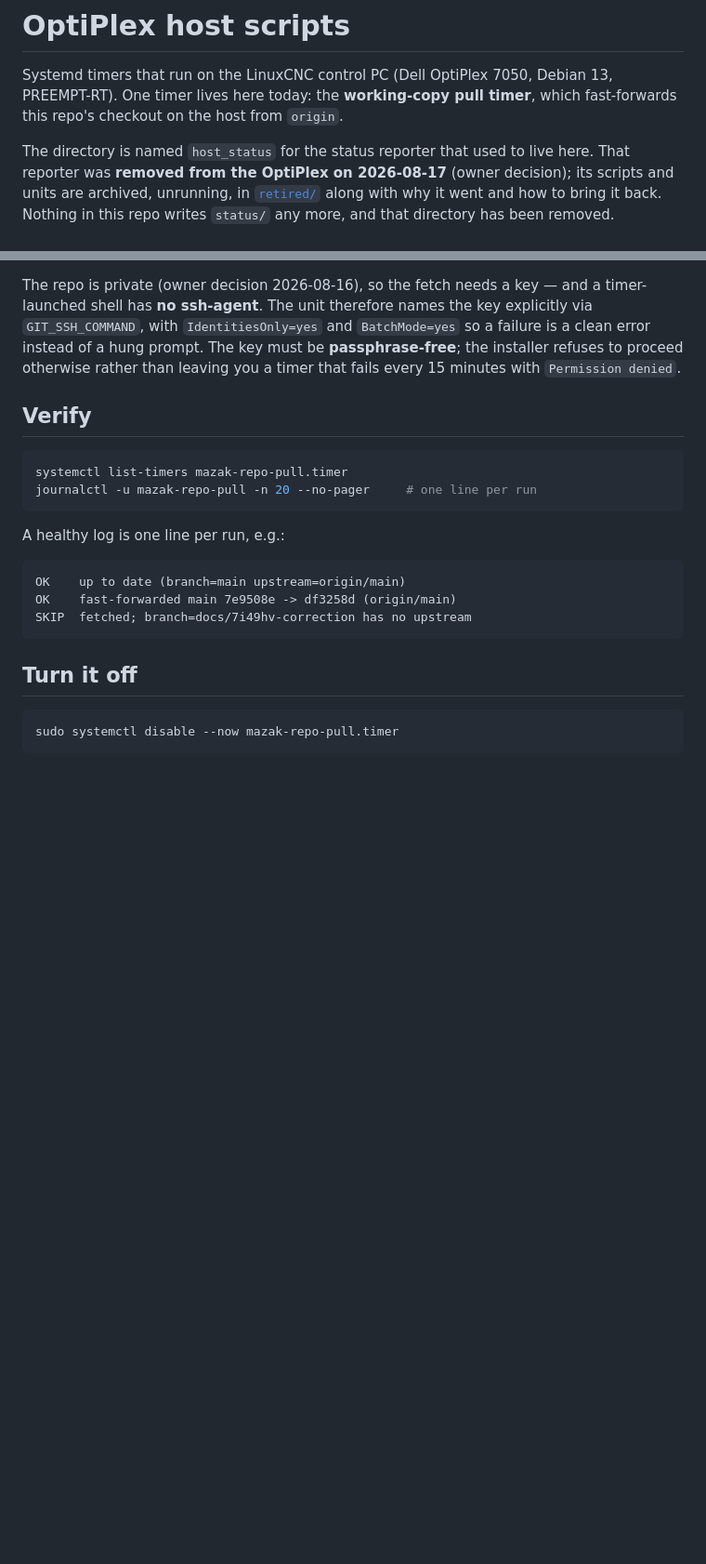
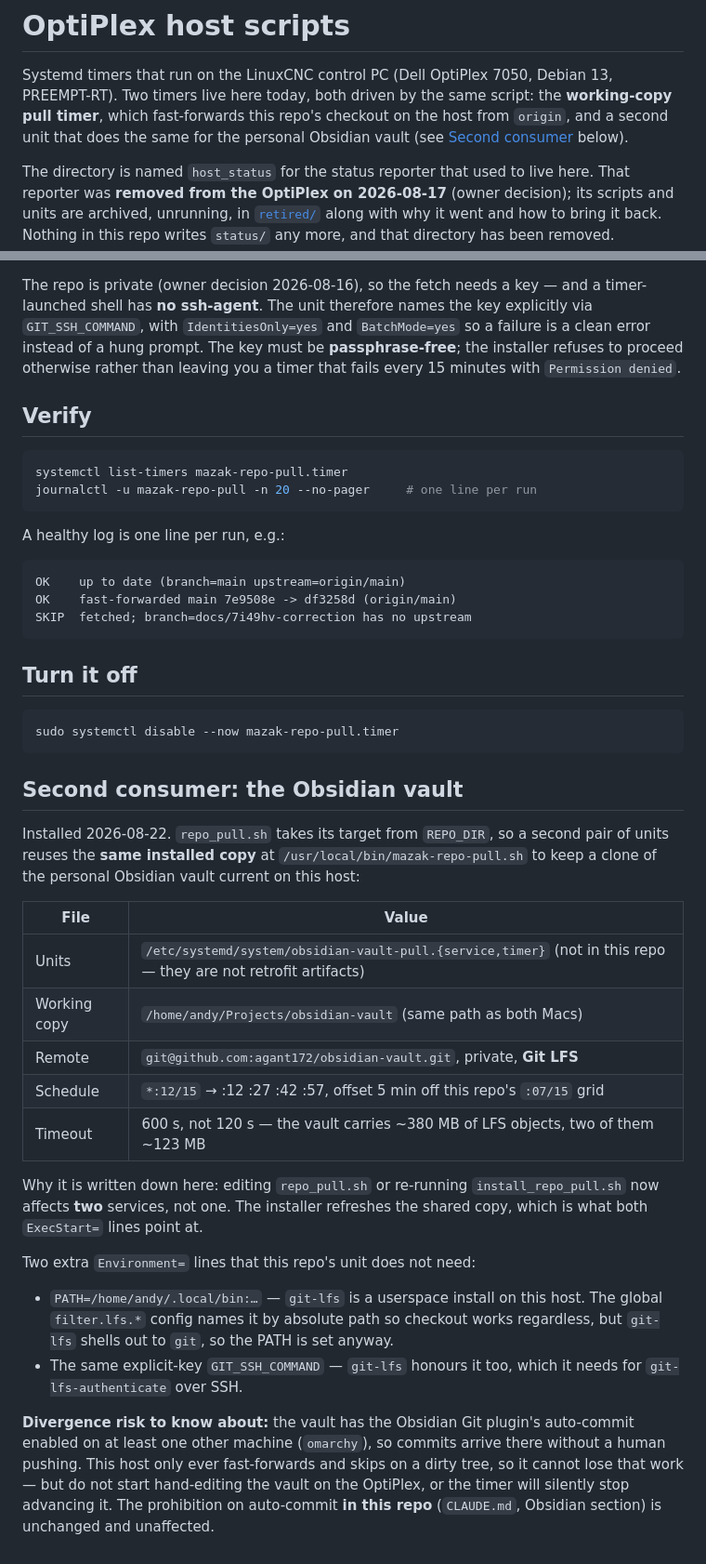
Before and after one commit to agant172/mazak-vqc20-linuxcnc-retrofit, a Markdown page: scripts/host_status/README.md, 2 parts joined by grey strips. Shown at 93% size. Rendered like a GitHub page; blank space fills up the shorter version.

Commit message:
host_status: record the vault pull timer that shares repo_pull.sh
A second systemd unit pair on the OptiPlex now keeps a clone of the personal
Obsidian vault current, reusing the same installed /usr/local/bin copy of
repo_pull.sh via REPO_DIR. Written down here because editing repo_pull.sh or
re-running install_repo_pull.sh now affects two services, not one.

The vault units themselves are not retrofit artifacts and stay out of this
repo; what is captured is the coupling, the LFS-driven differences in their
Environment= and timeout, and the divergence risk from obsidian-git
auto-commit running on another machine.

Co-Authored-By: Claude Opus 5 (1M context) <noreply@anthropic.com>
Claude-Session: https://claude.ai/code/session_017k9Q8HhTuauTgMzp3oqHXP

````diff
--- a/scripts/host_status/README.md
+++ b/scripts/host_status/README.md
@@ -1,8 +1,10 @@
 # OptiPlex host scripts
 
 Systemd timers that run on the LinuxCNC control PC (Dell OptiPlex 7050, Debian 13,
-PREEMPT-RT). One timer lives here today: the **working-copy pull timer**, which
-fast-forwards this repo's checkout on the host from `origin`.
+PREEMPT-RT). Two timers live here today, both driven by the same script: the
+**working-copy pull timer**, which fast-forwards this repo's checkout on the host
+from `origin`, and a second unit that does the same for the personal Obsidian vault
+(see [Second consumer](#second-consumer-the-obsidian-vault) below).
 
 The directory is named `host_status` for the status reporter that used to live here.
 That reporter was **removed from the OptiPlex on 2026-08-17** (owner decision); its
@@ -106,3 +108,37 @@ SKIP  fetched; branch=docs/7i49hv-correction has no upstream
 ```bash
 sudo systemctl disable --now mazak-repo-pull.timer
 ```
+
+
+## Second consumer: the Obsidian vault
+
+Installed 2026-08-22. `repo_pull.sh` takes its target from `REPO_DIR`, so a second
+pair of units reuses the **same installed copy** at `/usr/local/bin/mazak-repo-pull.sh`
+to keep a clone of the personal Obsidian vault current on this host:
+
+| File | Value |
+|---|---|
+| Units | `/etc/systemd/system/obsidian-vault-pull.{service,timer}` (not in this repo — they are not retrofit artifacts) |
+| Working copy | `/home/andy/Projects/obsidian-vault` (same path as both Macs) |
+| Remote | `git@github.com:agant172/obsidian-vault.git`, private, **Git LFS** |
+| Schedule | `*:12/15` → :12 :27 :42 :57, offset 5 min off this repo's `:07/15` grid |
+| Timeout | 600 s, not 120 s — the vault carries ~380 MB of LFS objects, two of them ~123 MB |
+
+Why it is written down here: editing `repo_pull.sh` or re-running `install_repo_pull.sh`
+now affects **two** services, not one. The installer refreshes the shared copy, which is
+what both `ExecStart=` lines point at.
+
+Two extra `Environment=` lines that this repo's unit does not need:
+
+- `PATH=/home/andy/.local/bin:…` — `git-lfs` is a userspace install on this host. The
+  global `filter.lfs.*` config names it by absolute path so checkout works regardless,
+  but `git-lfs` shells out to `git`, so the PATH is set anyway.
+- The same explicit-key `GIT_SSH_COMMAND` — `git-lfs` honours it too, which it needs for
+  `git-lfs-authenticate` over SSH.
+
+**Divergence risk to know about:** the vault has the Obsidian Git plugin's auto-commit
+enabled on at least one other machine (`omarchy`), so commits arrive there without a
+human pushing. This host only ever fast-forwards and skips on a dirty tree, so it cannot
+lose that work — but do not start hand-editing the vault on the OptiPlex, or the timer
+will silently stop advancing it. The prohibition on auto-commit **in this repo**
+(`CLAUDE.md`, Obsidian section) is unchanged and unaffected.
````
